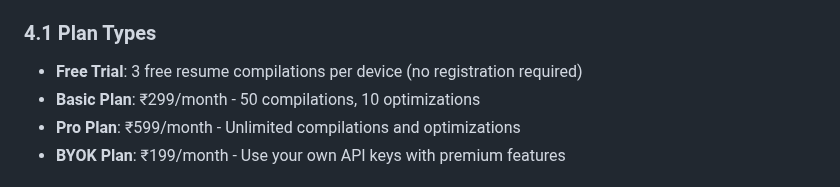
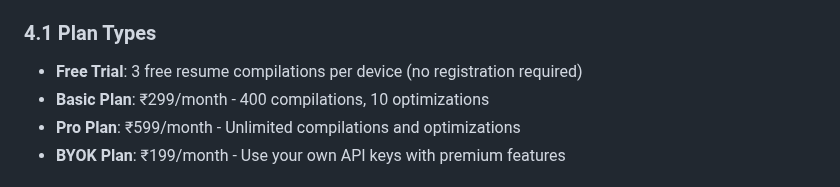
Before and after one commit to sanskarpan/Latexy, a Markdown page: legal/terms-of-service.md, the part around the change. Drawn GitHub-style.

Commit message:
fix(p0): Fix stale Basic-plan compile count in the Terms of Service
Closes #1539

```diff
--- a/legal/terms-of-service.md
+++ b/legal/terms-of-service.md
@@ -34,7 +34,7 @@ Latexy is an AI-powered ATS (Applicant Tracking System) resume optimizer that he
 
 ### 4.1 Plan Types
 - **Free Trial**: 3 free resume compilations per device (no registration required)
-- **Basic Plan**: ₹299/month - 50 compilations, 10 optimizations
+- **Basic Plan**: ₹299/month - 400 compilations, 10 optimizations
 - **Pro Plan**: ₹599/month - Unlimited compilations and optimizations
 - **BYOK Plan**: ₹199/month - Use your own API keys with premium features
 
```
